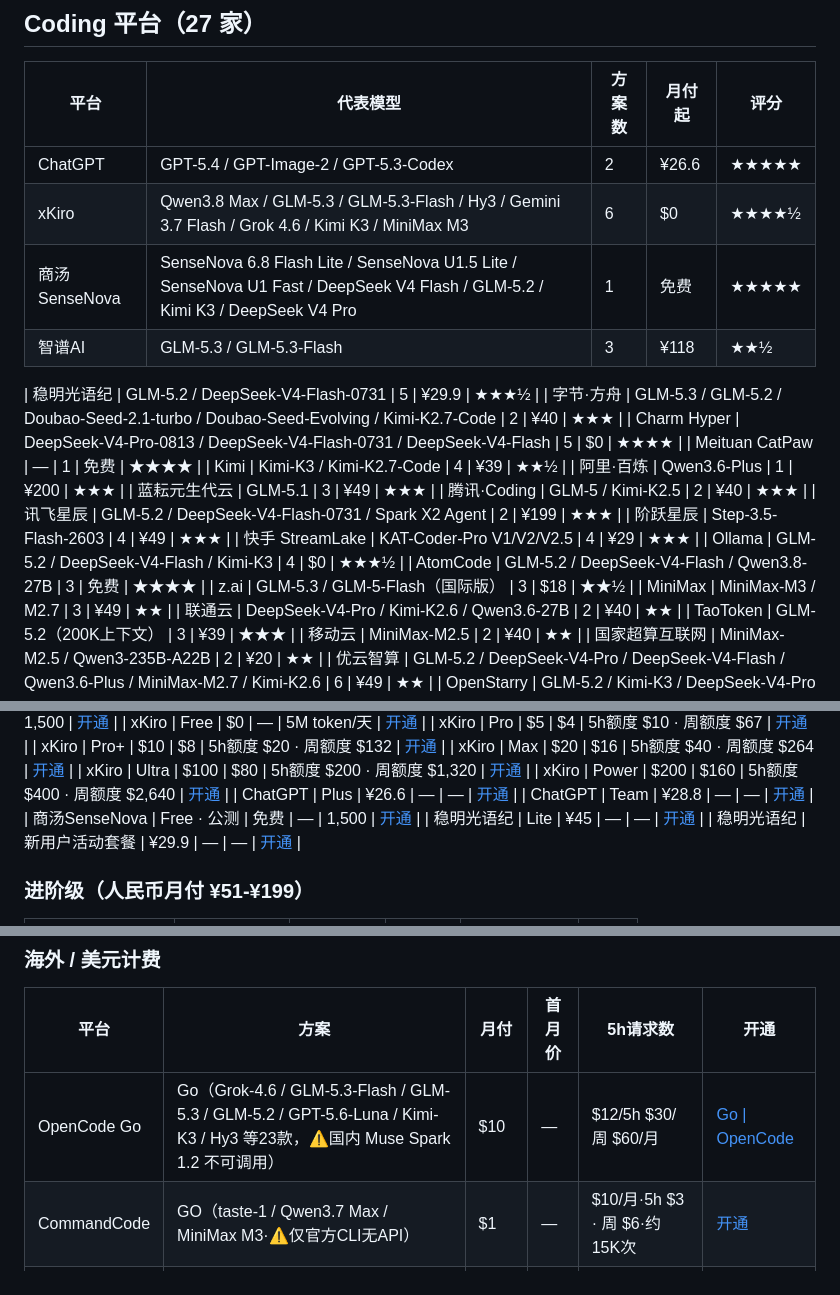
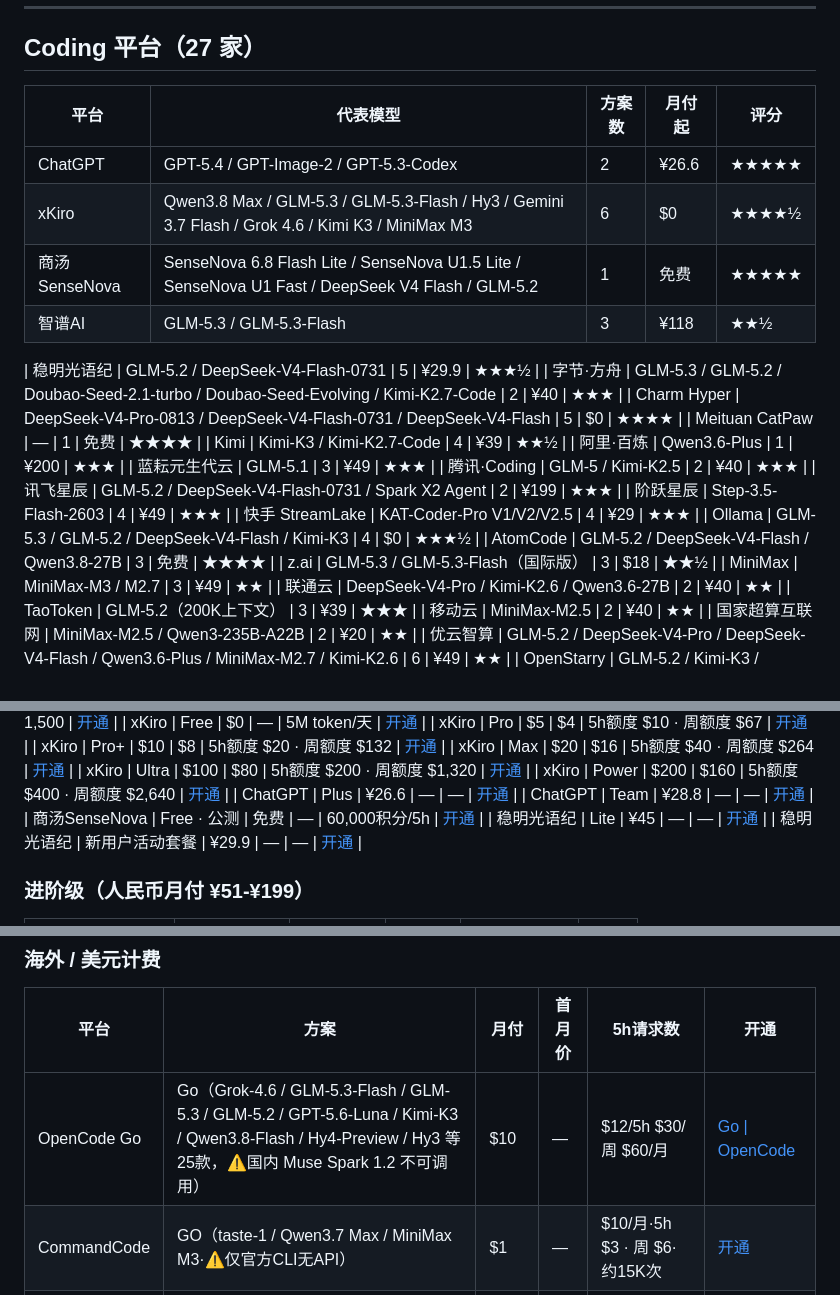
Before and after one commit to HsMirage/AIPlanHub, a Markdown page: README.md, 3 parts joined by grey strips. GitHub-like rendering.

Commit message:
fix: Coding 数据更新 2026.08.29（z.ai/Ollama/OpenCode Go/商汤SenseNova 模型更新）

```diff
--- a/README.md
+++ b/README.md
@@ -50,7 +50,7 @@ https://ai.hsnb.fun/aiplanhub
 |------|----------|--------|--------|------|
 | ChatGPT | GPT-5.4 / GPT-Image-2 / GPT-5.3-Codex | 2 | ¥26.6 | ★★★★★ |
 | xKiro | Qwen3.8 Max / GLM-5.3 / GLM-5.3-Flash / Hy3 / Gemini 3.7 Flash / Grok 4.6 / Kimi K3 / MiniMax M3 | 6 | $0 | ★★★★½ |
-| 商汤SenseNova | SenseNova 6.8 Flash Lite / SenseNova U1.5 Lite / SenseNova U1 Fast / DeepSeek V4 Flash / GLM-5.2 / Kimi K3 / DeepSeek V4 Pro | 1 | 免费 | ★★★★★ |
+| 商汤SenseNova | SenseNova 6.8 Flash Lite / SenseNova U1.5 Lite / SenseNova U1 Fast / DeepSeek V4 Flash / GLM-5.2 | 1 | 免费 | ★★★★★ |
 | 智谱AI | GLM-5.3 / GLM-5.3-Flash | 3 | ¥118 | ★★½ |
 
 | 稳明光语纪 | GLM-5.2 / DeepSeek-V4-Flash-0731 | 5 | ¥29.9 | ★★★½ |
@@ -64,9 +64,9 @@ https://ai.hsnb.fun/aiplanhub
 | 讯飞星辰 | GLM-5.2 / DeepSeek-V4-Flash-0731 / Spark X2 Agent | 2 | ¥199 | ★★★ |
 | 阶跃星辰 | Step-3.5-Flash-2603 | 4 | ¥49 | ★★★ |
 | 快手 StreamLake | KAT-Coder-Pro V1/V2/V2.5 | 4 | ¥29 | ★★★ |
-| Ollama | GLM-5.2 / DeepSeek-V4-Flash / Kimi-K3 | 4 | $0 | ★★★½ |
+| Ollama | GLM-5.3 / GLM-5.2 / DeepSeek-V4-Flash / Kimi-K3 | 4 | $0 | ★★★½ |
 | AtomCode | GLM-5.2 / DeepSeek-V4-Flash / Qwen3.8-27B | 3 | 免费 | ★★★★ |
-| z.ai | GLM-5.3 / GLM-5-Flash（国际版） | 3 | $18 | ★★½ |
+| z.ai | GLM-5.3 / GLM-5.3-Flash（国际版） | 3 | $18 | ★★½ |
 | MiniMax | MiniMax-M3 / M2.7 | 3 | ¥49 | ★★ |
 | 联通云 | DeepSeek-V4-Pro / Kimi-K2.6 / Qwen3.6-27B | 2 | ¥40 | ★★ |
 | TaoToken | GLM-5.2（200K上下文） | 3 | ¥39 | ★★★ |
@@ -111,7 +111,7 @@ https://ai.hsnb.fun/aiplanhub
 | xKiro | Power | $200 | $160 | 5h额度 $400 · 周额度 $2,640 | [开通](https://xkiro.com/ref/5GDYTQU) |
 | ChatGPT | Plus | ¥26.6 | — | — | [开通](https://pay.ldxp.cn/shop/mirage) |
 | ChatGPT | Team | ¥28.8 | — | — | [开通](https://pay.ldxp.cn/shop/mirage) |
-| 商汤SenseNova | Free · 公测 | 免费 | — | 1,500 | [开通](https://www.sensenova.cn/token-plan) |
+| 商汤SenseNova | Free · 公测 | 免费 | — | 60,000积分/5h | [开通](https://www.sensenova.cn/token-plan) |
 | 稳明光语纪 | Lite | ¥45 | — | — | [开通](https://wenming7.cn/sales?ref=DCRTY9PM) |
 | 稳明光语纪 | 新用户活动套餐 | ¥29.9 | — | — | [开通](https://wenming7.cn/sales?ref=DCRTY9PM) |
 
@@ -163,7 +163,7 @@ https://ai.hsnb.fun/aiplanhub
 
 | 平台 | 方案 | 月付 | 首月价 | 5h请求数 | 开通 |
 |------|------|------|--------|----------|------|
-| OpenCode Go | Go（Grok-4.6 / GLM-5.3-Flash / GLM-5.3 / GLM-5.2 / GPT-5.6-Luna / Kimi-K3 / Hy3 等23款，⚠️国内 Muse Spark 1.2 不可调用） | $10 | — | $12/5h $30/周 $60/月 | [Go \| OpenCode](https://opencode.ai/go?ref=V156X2ZH2S) |
+| OpenCode Go | Go（Grok-4.6 / GLM-5.3-Flash / GLM-5.3 / GLM-5.2 / GPT-5.6-Luna / Kimi-K3 / Qwen3.8-Flash / Hy4-Preview / Hy3 等25款，⚠️国内 Muse Spark 1.2 不可调用） | $10 | — | $12/5h $30/周 $60/月 | [Go \| OpenCode](https://opencode.ai/go?ref=V156X2ZH2S) |
 | CommandCode | GO（taste-1 / Qwen3.7 Max / MiniMax M3·⚠️仅官方CLI无API） | $1 | — | $10/月·5h $3 · 周 $6·约15K次 | [开通](https://commandcode.ai/pricing) |
 | CommandCode | GOAT（taste-1 / GPT-5.6 Sol / GLM-5.2 / Tencent Hy3 / DeepSeek V4 Flash 等59款） | $10 | — | $70/月·5h $14 · 周 $35·约75K次 | [开通](https://commandcode.ai/pricing) |
 | CommandCode | Pro（+GPT-5.6 Luna / Grok 4.5 / Claude Opus 4.8 付费池） | $20 | — | $80/月·5h $16 · 周 $40·约100K次 | [开通](https://commandcode.ai/pricing) |
```
Also changed, not shown: other parts of README.md (+2 -2 lines).
